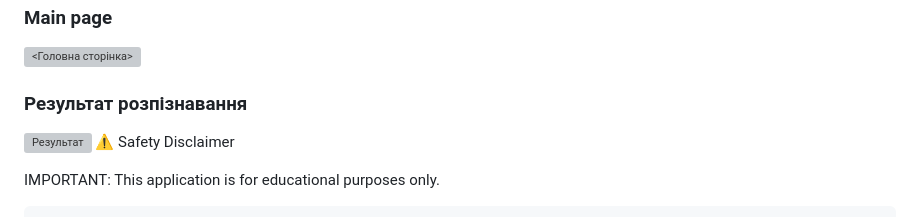
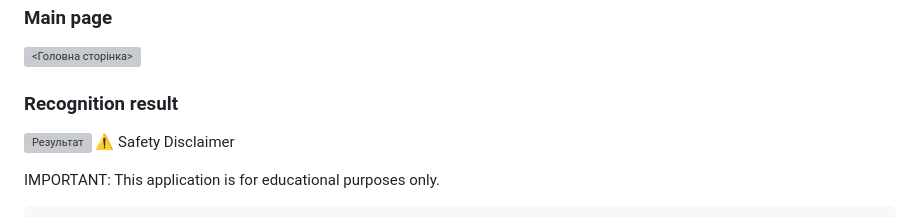
Before and after one commit to Roman-Sokolov-V/mushroom-recognizer, a Markdown page: README.md, the part around the change. Rendered like a GitHub page; grey boxes are pictures that could not be loaded.

```diff
--- a/README.md
+++ b/README.md
@@ -82,7 +82,7 @@ Then, open your browser at: http://127.0.0.1:5000
 ### Main page
 ![<Головна сторінка>](screenshots/main_page.png)
 
-### Результат розпізнавання
+### Recognition result
 ![Результат](screenshots/result.png)
 ⚠️ Safety Disclaimer
 
```
